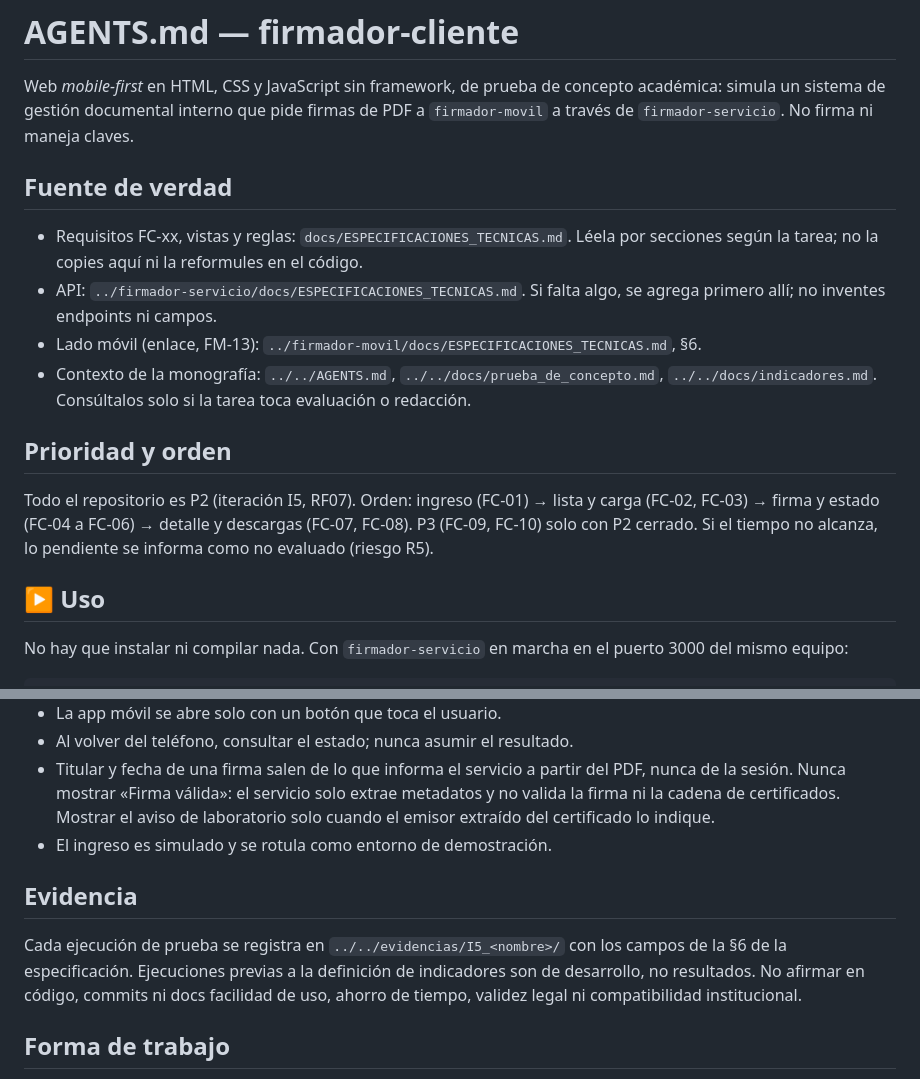
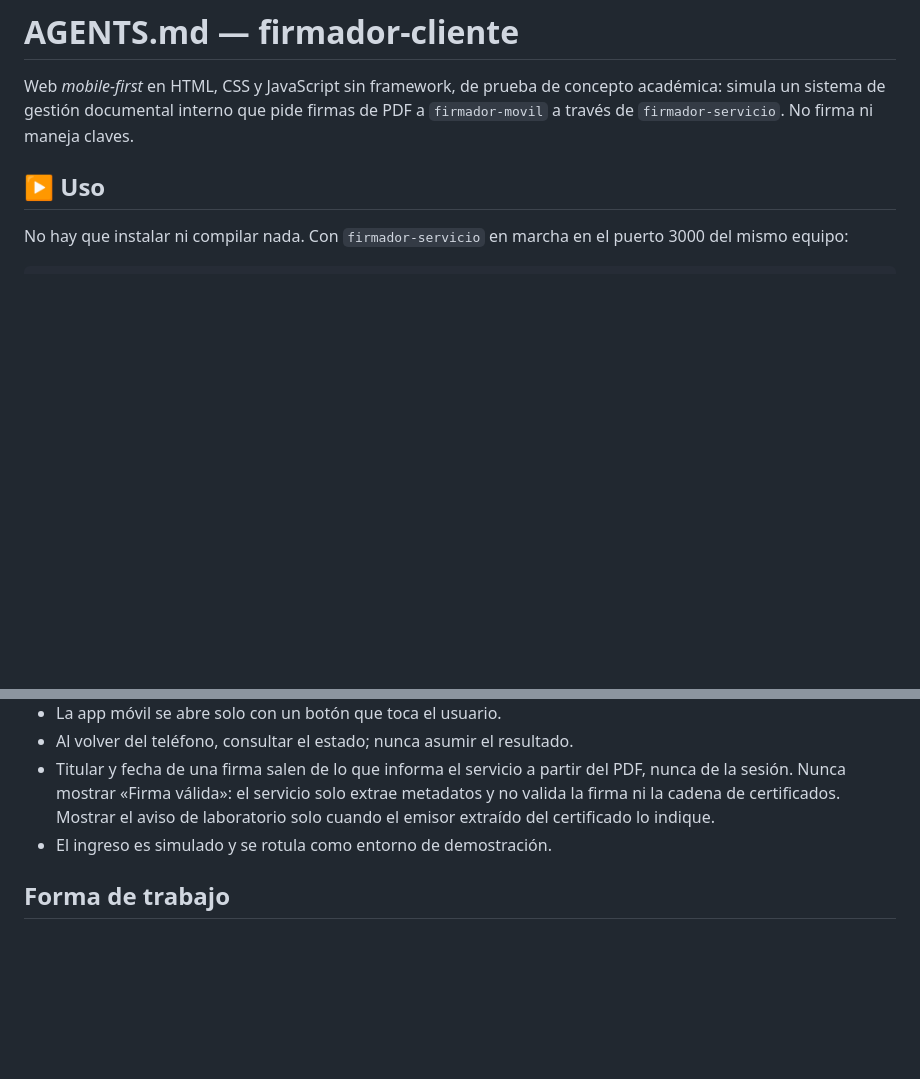
Before and after one commit to AlexQuispe/firmador-cliente, a Markdown page: AGENTS.md, 2 parts joined by grey strips. Rendered like a GitHub page; blank space fills up the shorter version.

```diff
--- a/AGENTS.md
+++ b/AGENTS.md
@@ -1,17 +1,6 @@
 # AGENTS.md — firmador-cliente
 
 Web _mobile-first_ en HTML, CSS y JavaScript sin framework, de prueba de concepto académica: simula un sistema de gestión documental interno que pide firmas de PDF a `firmador-movil` a través de `firmador-servicio`. No firma ni maneja claves.
-
-## Fuente de verdad
-
-- Requisitos FC-xx, vistas y reglas: `docs/ESPECIFICACIONES_TECNICAS.md`. Léela por secciones según la tarea; no la copies aquí ni la reformules en el código.
-- API: `../firmador-servicio/docs/ESPECIFICACIONES_TECNICAS.md`. Si falta algo, se agrega primero allí; no inventes endpoints ni campos.
-- Lado móvil (enlace, FM-13): `../firmador-movil/docs/ESPECIFICACIONES_TECNICAS.md`, §6.
-- Contexto de la monografía: `../../AGENTS.md`, `../../docs/prueba_de_concepto.md`, `../../docs/indicadores.md`. Consúltalos solo si la tarea toca evaluación o redacción.
-
-## Prioridad y orden
-
-Todo el repositorio es P2 (iteración I5, RF07). Orden: ingreso (FC-01) → lista y carga (FC-02, FC-03) → firma y estado (FC-04 a FC-06) → detalle y descargas (FC-07, FC-08). P3 (FC-09, FC-10) solo con P2 cerrado. Si el tiempo no alcanza, lo pendiente se informa como no evaluado (riesgo R5).
 
 ## ▶️ Uso
 
@@ -32,10 +21,6 @@ y abrir `http://<IP-del-equipo>:8080` en Chrome del teléfono, conectado a la mi
 - Al volver del teléfono, consultar el estado; nunca asumir el resultado.
 - Titular y fecha de una firma salen de lo que informa el servicio a partir del PDF, nunca de la sesión. Nunca mostrar «Firma válida»: el servicio solo extrae metadatos y no valida la firma ni la cadena de certificados. Mostrar el aviso de laboratorio solo cuando el emisor extraído del certificado lo indique.
 - El ingreso es simulado y se rotula como entorno de demostración.
-
-## Evidencia
-
-Cada ejecución de prueba se registra en `../../evidencias/I5_<nombre>/` con los campos de la §6 de la especificación. Ejecuciones previas a la definición de indicadores son de desarrollo, no resultados. No afirmar en código, commits ni docs facilidad de uso, ahorro de tiempo, validez legal ni compatibilidad institucional.
 
 ## Forma de trabajo
 
```
Also changed, not shown: README.md (+20 -6 lines), docs/ESPECIFICACIONES_TECNICAS.md (+2 -2 lines).
